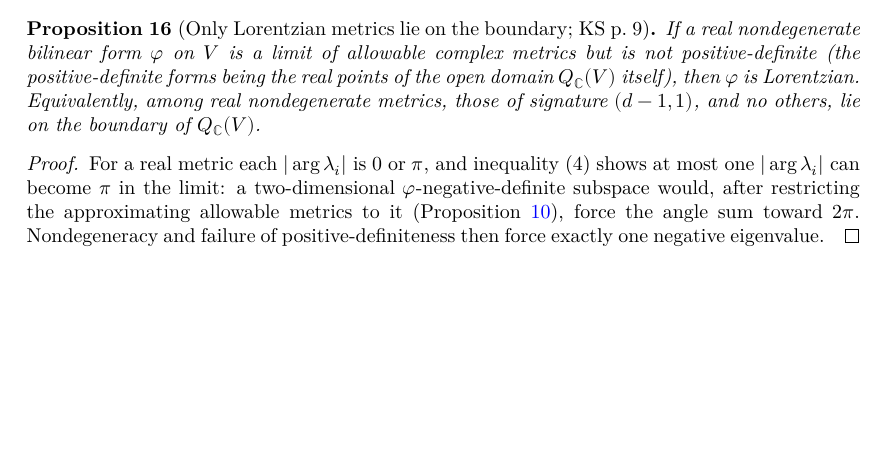
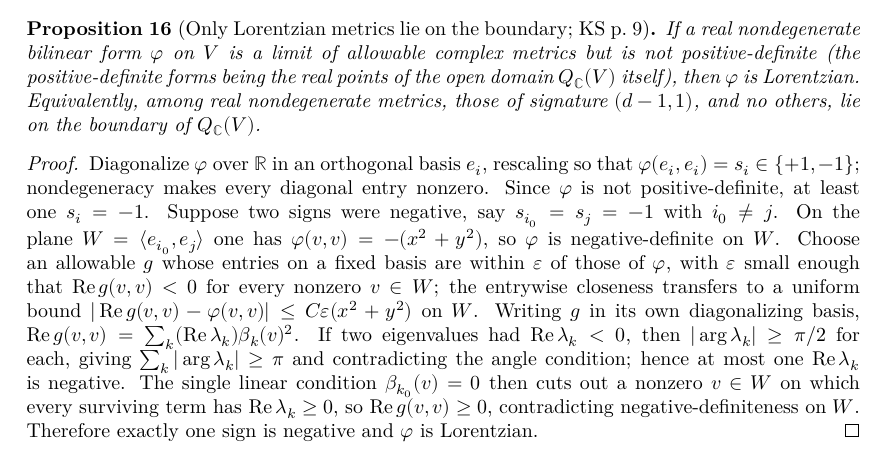
Before and after one commit to gubars/KontsevichSegal, a LaTeX thesis (blueprint/src/print.tex, which reads blueprint/src/content.tex): part of page 5 of 6, cut so that both start at the same text, the shorter picture padded with empty space. Compiled offline with XeLaTeX.

Commit message:
Prove only_lorentzian_on_boundary

```diff
--- a/blueprint/src/content.tex
+++ b/blueprint/src/content.tex
@@ -378,14 +378,29 @@ other nondegenerate real metrics.
 \end{proposition}
 
 \begin{proof}
-  \uses{def:allowable, prop:restriction}
-  For a real metric each $|\arg \lambda_i|$ is $0$ or $\pi$, and inequality
-  (4) shows at most one $|\arg \lambda_i|$ can become $\pi$ in the limit: a
-  two-dimensional $\varphi$-negative-definite subspace would, after
-  restricting the approximating allowable metrics to it
-  (Proposition~\ref{prop:restriction}), force the angle sum toward $2\pi$.
-  Nondegeneracy and failure of positive-definiteness then force exactly one
-  negative eigenvalue.
+  \leanok
+  \uses{def:allowable, def:lorentzian}
+  Diagonalize $\varphi$ over $\mathbb R$ in an orthogonal basis $e_i$,
+  rescaling so that $\varphi(e_i, e_i) = s_i \in \{+1, -1\}$; nondegeneracy
+  makes every diagonal entry nonzero. Since $\varphi$ is not positive-definite,
+  at least one $s_i = -1$. Suppose two signs were negative, say
+  $s_{i_0} = s_j = -1$ with $i_0 \neq j$. On the plane
+  $W = \langle e_{i_0}, e_j \rangle$ one has $\varphi(v, v) = -(x^2 + y^2)$,
+  so $\varphi$ is negative-definite on $W$. Choose an allowable $g$ whose
+  entries on a fixed basis are within $\varepsilon$ of those of $\varphi$,
+  with $\varepsilon$ small enough that $\operatorname{Re} g(v, v) < 0$ for
+  every nonzero $v \in W$; the entrywise closeness transfers to a uniform
+  bound $|\operatorname{Re} g(v, v) - \varphi(v, v)| \le C \varepsilon
+  (x^2 + y^2)$ on $W$. Writing $g$ in its own diagonalizing basis,
+  $\operatorname{Re} g(v, v) = \sum_k (\operatorname{Re} \lambda_k)
+  \beta_k(v)^2$. If two eigenvalues had $\operatorname{Re} \lambda_k < 0$,
+  then $|\arg \lambda_k| \ge \pi/2$ for each, giving
+  $\sum_k |\arg \lambda_k| \ge \pi$ and contradicting the angle condition;
+  hence at most one $\operatorname{Re} \lambda_k$ is negative. The single
+  linear condition $\beta_{k_0}(v) = 0$ then cuts out a nonzero $v \in W$ on
+  which every surviving term has $\operatorname{Re} \lambda_k \ge 0$, so
+  $\operatorname{Re} g(v, v) \ge 0$, contradicting negative-definiteness on
+  $W$. Therefore exactly one sign is negative and $\varphi$ is Lorentzian.
 \end{proof}
 
 \begin{theorem}[Two copies of the Lorentzian metrics on the Shilov boundary; KS p.~9]
```
Also changed, not shown: 1 other file.
